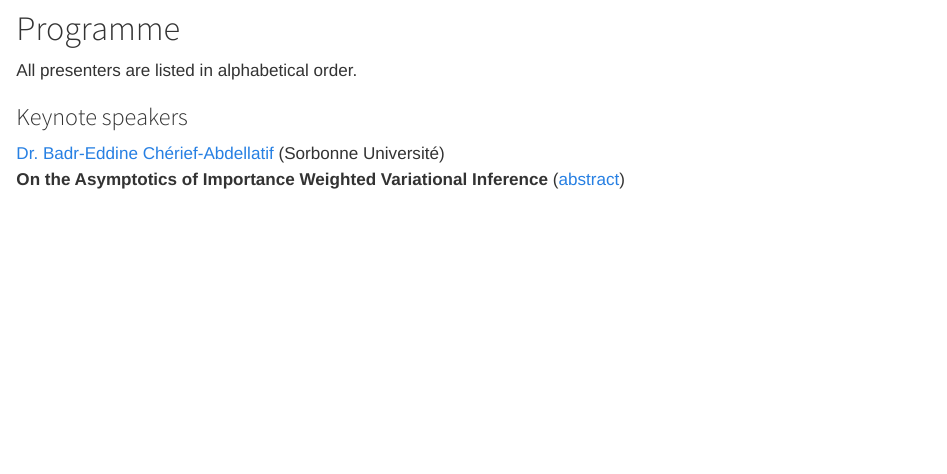
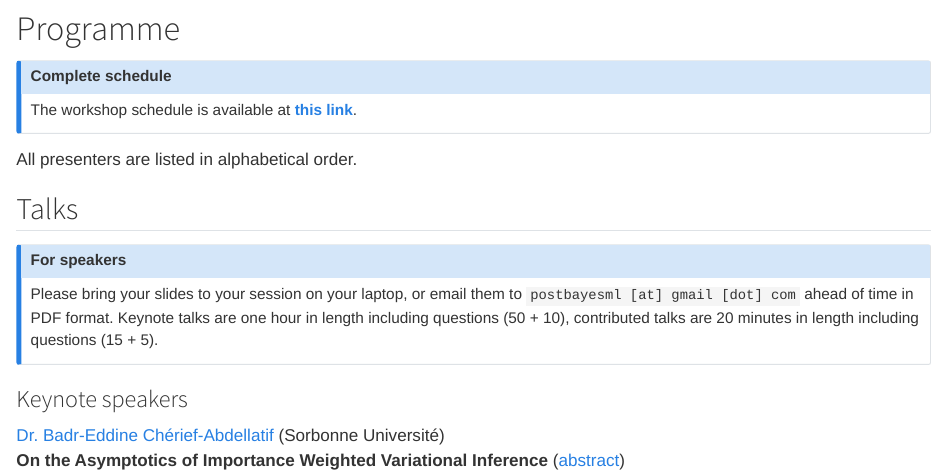
Before and after one commit to postbayes/workshop2025, a Quarto document (index.qmd): the page in a window 1100 px wide, from 840 px down. Rendered offline with R 4.5, knitr and Pandoc in place of Quarto, with nearby package versions; some code elsewhere in the file could not run offline.

Commit message:
add schedule

```diff
--- a/index.qmd
+++ b/index.qmd
@@ -81,14 +81,21 @@ Contributed talks are 15 minutes in length, and we can accommodate posters of ei
 
 # Programme
 
-<!--
+
 ::: {.callout-note}
 ## Complete schedule
-A complete hourly schedule of the workshop is available at [this link](static/schedule.pdf).
+The workshop schedule is available at [**this link**](static/PBW1-schedule.pdf).
 :::
--->
 
 All presenters are listed in alphabetical order.
+
+## Talks
+
+::: {.callout-note}
+## For speakers
+Please bring your slides to your session on your laptop, or email them to `postbayesml [at] gmail [dot] com` ahead of time in PDF format.
+Keynote talks are one hour in length including questions (50 + 10), contributed talks are 20 minutes in length including questions (15 + 5).
+:::
 
 ### Keynote speakers
 
```
Also changed, not shown: static/PBW1-schedule.pdf (added), index.qmd (9 more changed lines), 3 other files.
